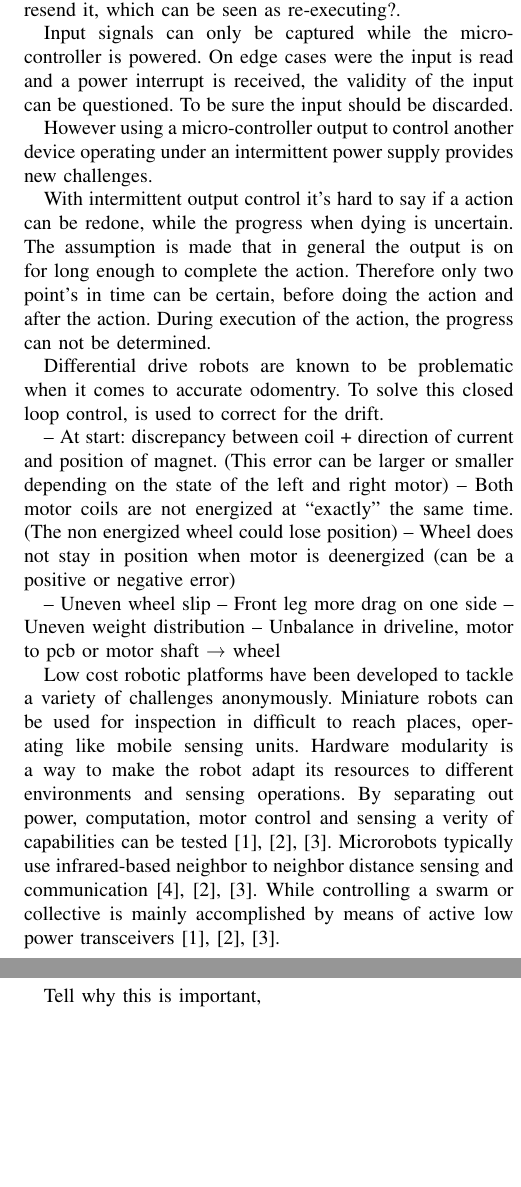
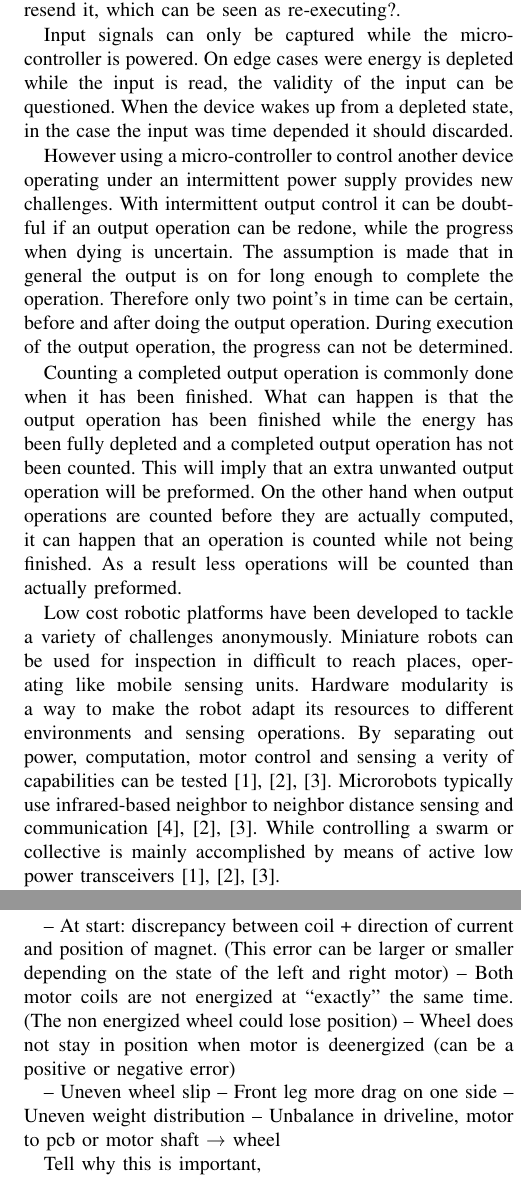
Before and after one commit to amjadmajid/ipRobot, a LaTeX paper (Latex/Paper/MainPaper.tex): two parts of the columns of pages 1 and 4 of 5, joined at a grey line, cut so that both start at the same text, the shorter picture padded with empty space. Compiled offline with pdfLaTeX.

Commit message:
Updated control operation part + short intro into problem of countig before and after

```diff
--- a/Latex/Paper/MainPaper.tex
+++ b/Latex/Paper/MainPaper.tex
@@ -71,40 +71,29 @@ In communication, IO is used to exchange messages.
 Extra information is added to the message to verify it's correctness.
 In case a message is not correct a request can be done to resend it, which can be seen as re-executing?.
 
-%Checking the consistency of a message in communication is standard practice, because especially in wireless communication the possibility of receiving an incomplete or wrong message can be received.
-%If a power interrupt occurs this can be detected through a receive timeout or waiting for acknowledgment timeout.
-%Challenges cans still be found in syncing the time intervals that transceiver and receiver are on.
+Input signals can only be captured while the micro-controller is powered.
+On edge cases were energy is depleted while the input is read, the validity of the input can be questioned.
+When the device wakes up from a depleted state, in the case the input was time depended it should discarded.
 
-Input signals can only be captured while the micro-controller is powered.
-On edge cases were the input is read and a power interrupt is received, the validity of the input can be questioned.
-To be sure the input should be discarded.
+However using a micro-controller to control another device operating under an intermittent power supply provides new challenges.
+With intermittent output control it can be doubtful if an output operation can be redone, while the progress when dying is uncertain.
+The assumption is made that in general the output is on for long enough to complete the operation.
+Therefore only two point's in time can be certain, before and after doing the output operation.
+During execution of the output operation, the progress can not be determined. % gray area
 
-However using a micro-controller output to control another device operating under an intermittent power supply provides new challenges.
-
-With intermittent output control it's hard to say if a action can be redone, while the progress when dying is uncertain.
-The assumption is made that in general the output is on for long enough to complete the action.
-Therefore only two point's in time can be certain, before doing the action and after the action.
-During execution of the action, the progress can not be determined. % gray area
+% Expain the problem of counting before or after
+Counting a completed output operation is commonly done when it has been finished.
+What can happen is that the output operation has been finished while the energy has been fully depleted and a completed output operation has not been counted.
+This will imply that an extra unwanted output operation will be preformed.
+On the other hand when output operations are counted before they are actually computed, it can happen that an operation is counted while not being finished.
+As a result less operations will be counted than actually preformed.
 
 
+% % Tell something about errors when combined with differential drive robots. (check experiment results section)
+% Differential drive robots are known to be problematic to  accurate odometry.
 
-% Tell something about errors when combined with differential drive robots. (check experiment results section)
-Differential drive robots are known to be problematic when it comes to accurate odomentry.
-To solve this closed loop control, is used to correct for the drift.
-
-% Differential stepper motor
-– At start: discrepancy between coil + direction of current and position of magnet.
-(This error can be larger or smaller depending on the state of the left and right motor)
-– Both motor coils are not energized at “exactly” the same time.
-(The non energized wheel could lose position)
-% Ip differental motor - Robot
-– Wheel does not stay in position when motor is deenergized (can be a positive or negative error)
-
-– Uneven wheel slip
-– Front leg more drag on one side
-– Uneven weight distribution
-– Unbalance in driveline, motor to pcb or motor shaft → wheel
-
+%A common solution is to use closed loop control, where additional sensors are used to correct for the drift.
+%However most of the sensors return the change in position while the robot is moving like wheel encoders, gyroscopes, accelerometers and motor current sensors.
 
 
 
@@ -462,6 +449,20 @@ A measure for the angular error can be described by the Abbe Error, the magnific
 \end{equation}
 
 To find the position estimation error, the robot was put to the test.
+
+
+% Differential stepper motor
+– At start: discrepancy between coil + direction of current and position of magnet.
+(This error can be larger or smaller depending on the state of the left and right motor)
+– Both motor coils are not energized at “exactly” the same time.
+(The non energized wheel could lose position)
+% Ip differental motor - Robot
+– Wheel does not stay in position when motor is deenergized (can be a positive or negative error)
+
+– Uneven wheel slip
+– Front leg more drag on one side
+– Uneven weight distribution
+– Unbalance in driveline, motor to pcb or motor shaft → wheel
 
 
 % Table with power consumption of each component at 2.2v ?? only active or also standy?
```
Also changed, not shown: Latex/Paper/MainPaper.tex (4 more changed lines).
